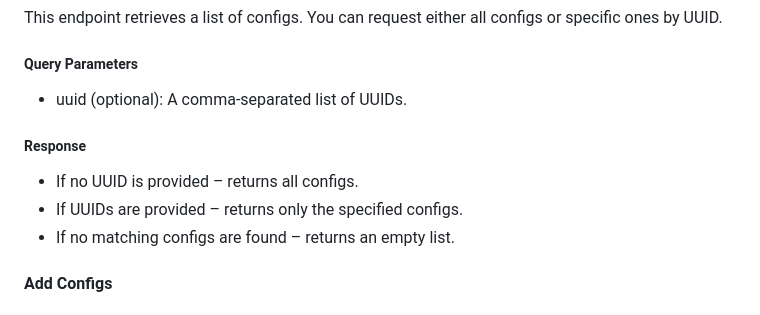
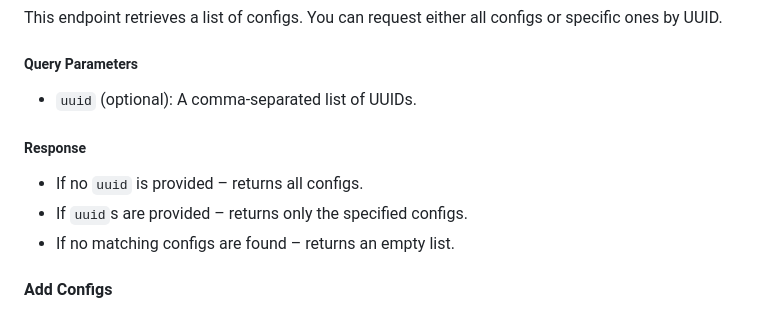
Before and after one commit to censortracker/proxy, a Markdown page: README.md, the part around the change printed below. Drawn GitHub-style.

```diff
--- a/README.md
+++ b/README.md
@@ -37,12 +37,12 @@ This endpoint retrieves a list of configs. You can request either all configs or
 
 ##### Query Parameters
 
-- uuid (optional): A comma-separated list of UUIDs.
+- `uuid` (optional): A comma-separated list of UUIDs.
 
 ##### Response
 
-- If no UUID is provided – returns all configs.
-- If UUIDs are provided – returns only the specified configs.
+- If no `uuid` is provided – returns all configs.
+- If `uuid`s are provided – returns only the specified configs.
 - If no matching configs are found – returns an empty list.
 
 #### Add Configs
```
Also changed, not shown: other parts of README.md (+4 -3 lines).
